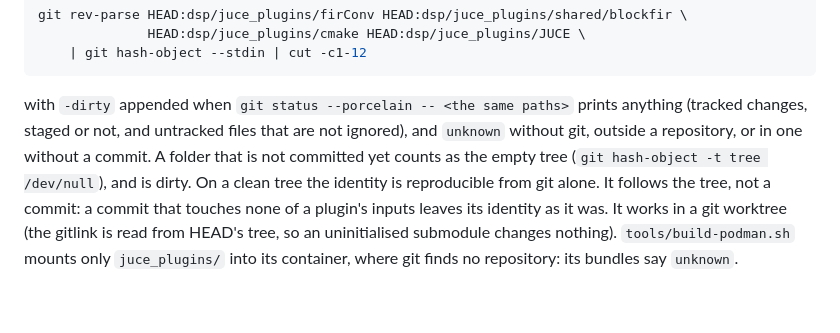
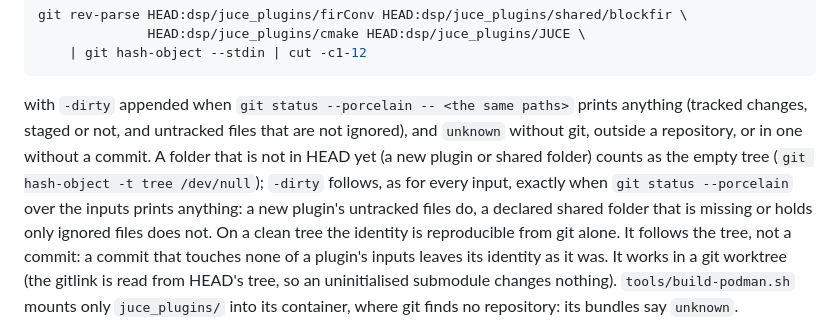
Before and after one commit to AMuszkat/bpi_amp_platform, a Markdown page: dsp/juce_plugins/README.md, the part around the change. Rendered like a GitHub page; blank space fills up the shorter version.

Commit message:
plugins README: a folder not in HEAD is dirty only as git status says
The README said a folder not committed yet counts as the empty tree "and is
dirty", always. cmake/SourceId.cmake marks an identity -dirty only when
`git status --porcelain` over the inputs prints something: a new plugin's
untracked files do, a declared shared folder that is missing or holds only
ignored files does not. The tool's rule is the right one (the identity is HEAD
plus the changes git status sees, which tests/plugin-versions/run.sh checks);
the README now states it. The design document's section 7 does not repeat the
statement and is unchanged.

Co-Authored-By: Claude Opus 5.5 <noreply@anthropic.com>

```diff
--- a/dsp/juce_plugins/README.md
+++ b/dsp/juce_plugins/README.md
@@ -237,10 +237,13 @@ git rev-parse HEAD:dsp/juce_plugins/firConv HEAD:dsp/juce_plugins/shared/blockfi
 
 with `-dirty` appended when `git status --porcelain -- <the same paths>` prints anything
 (tracked changes, staged or not, and untracked files that are not ignored), and `unknown`
-without git, outside a repository, or in one without a commit. A folder that is not committed
-yet counts as the empty tree (`git hash-object -t tree /dev/null`), and is dirty. On a clean
-tree the identity is reproducible from git alone. It follows the tree, not a commit: a commit
-that touches none of a plugin's inputs leaves its identity as it was. It works in a git worktree
+without git, outside a repository, or in one without a commit. A folder that is not in HEAD
+yet (a new plugin or shared folder) counts as the empty tree
+(`git hash-object -t tree /dev/null`); `-dirty` follows, as for every input, exactly when
+`git status --porcelain` over the inputs prints anything: a new plugin's untracked files do, a
+declared shared folder that is missing or holds only ignored files does not. On a clean tree
+the identity is reproducible from git alone. It follows the tree, not a commit: a commit that
+touches none of a plugin's inputs leaves its identity as it was. It works in a git worktree
 (the gitlink is read from HEAD's tree, so an uninitialised submodule changes nothing).
 `tools/build-podman.sh` mounts only `juce_plugins/` into its container, where git finds no
 repository: its bundles say `unknown`.
```
